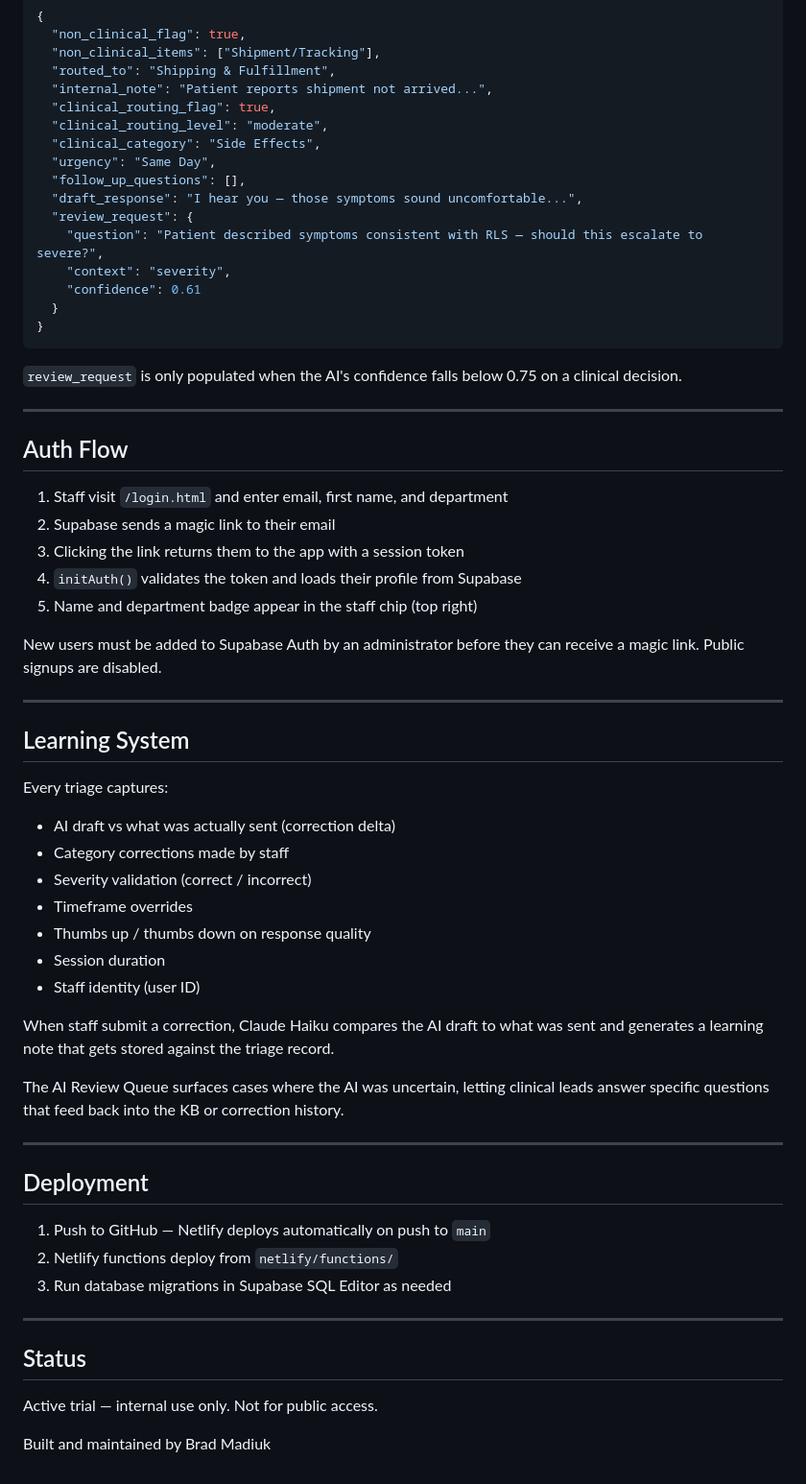
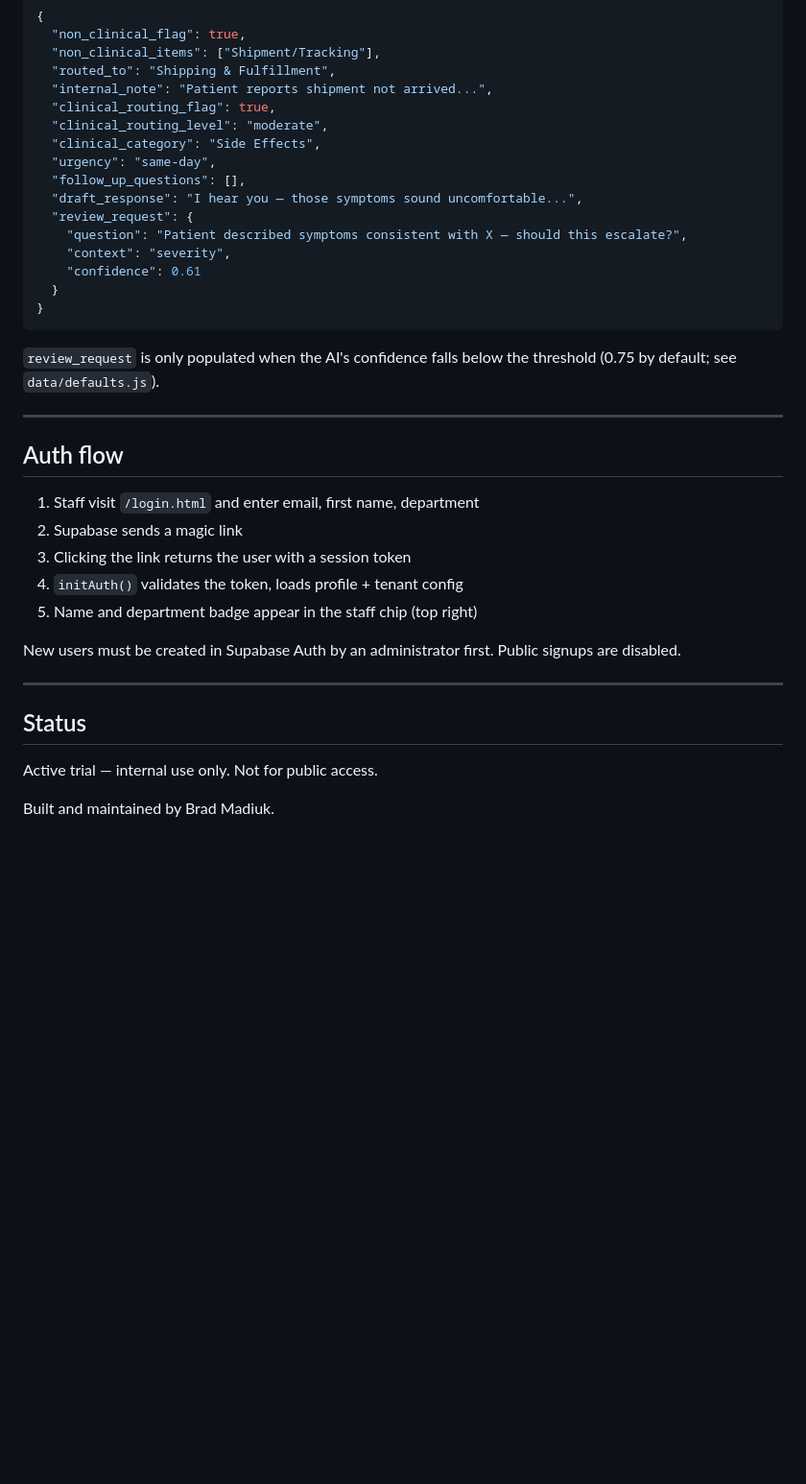
Before and after one commit to Madiuk/rn-triage, a Markdown page: README.md, the part around one of its changes. Shown at 96% size. Drawn GitHub-style; blank space fills up the shorter version.

````diff
--- a/README.md
+++ b/README.md
@@ -114,55 +143,32 @@ Each triage returns a structured JSON response:
   "clinical_routing_flag": true,
   "clinical_routing_level": "moderate",
   "clinical_category": "Side Effects",
-  "urgency": "Same Day",
+  "urgency": "same-day",
   "follow_up_questions": [],
   "draft_response": "I hear you — those symptoms sound uncomfortable...",
   "review_request": {
-    "question": "Patient described symptoms consistent with RLS — should this escalate to severe?",
+    "question": "Patient described symptoms consistent with X — should this escalate?",
     "context": "severity",
     "confidence": 0.61
   }
 }
 ```
 
-`review_request` is only populated when the AI's confidence falls below 0.75 on a clinical decision.
+`review_request` is only populated when the AI's confidence falls below
+the threshold (0.75 by default; see `data/defaults.js`).
 
 ---
 
-## Auth Flow
+## Auth flow
 
-1. Staff visit `/login.html` and enter email, first name, and department
-2. Supabase sends a magic link to their email
-3. Clicking the link returns them to the app with a session token
-4. `initAuth()` validates the token and loads their profile from Supabase
+1. Staff visit `/login.html` and enter email, first name, department
+2. Supabase sends a magic link
+3. Clicking the link returns the user with a session token
+4. `initAuth()` validates the token, loads profile + tenant config
 5. Name and department badge appear in the staff chip (top right)
 
-New users must be added to Supabase Auth by an administrator before they can receive a magic link. Public signups are disabled.
-
----
-
-## Learning System
-
-Every triage captures:
-- AI draft vs what was actually sent (correction delta)
-- Category corrections made by staff
-- Severity validation (correct / incorrect)
-- Timeframe overrides
-- Thumbs up / thumbs down on response quality
-- Session duration
-- Staff identity (user ID)
-
-When staff submit a correction, Claude Haiku compares the AI draft to what was sent and generates a learning note that gets stored against the triage record.
-
-The AI Review Queue surfaces cases where the AI was uncertain, letting clinical leads answer specific questions that feed back into the KB or correction history.
-
----
-
-## Deployment
-
-1. Push to GitHub — Netlify deploys automatically on push to `main`
-2. Netlify functions deploy from `netlify/functions/`
-3. Run database migrations in Supabase SQL Editor as needed
+New users must be created in Supabase Auth by an administrator first.
+Public signups are disabled.
 
 ---
 
@@ -170,4 +176,4 @@ The AI Review Queue surfaces cases where the AI was uncertain, letting clinical
 
 Active trial — internal use only. Not for public access.
 
-Built and maintained by Brad Madiuk
+Built and maintained by Brad Madiuk.
````
Also changed, not shown: other parts of README.md (+104 -75 lines).
